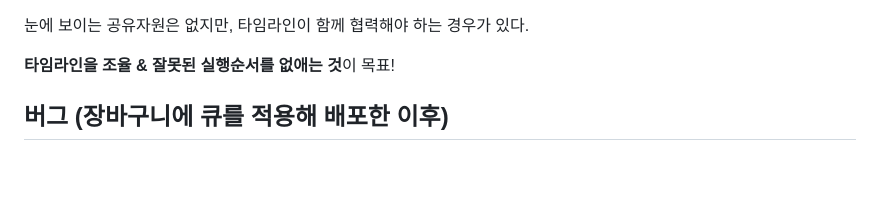
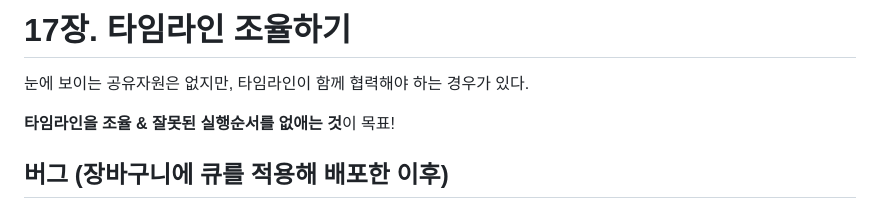
Before and after one commit to z1zon/z1zon-study, a Markdown page: 7회차/서영.md, the part around the change. GitHub-like rendering; blank space fills up the shorter version.

```diff
--- a/7회차/서영.md
+++ b/7회차/서영.md
@@ -1,3 +1,4 @@
+# 17장. 타임라인 조율하기
 눈에 보이는 공유자원은 없지만, 타임라인이 함께 협력해야 하는 경우가 있다.
 
 **타임라인을 조율 & 잘못된 실행순서를 없애는 것**이 목표!
```
